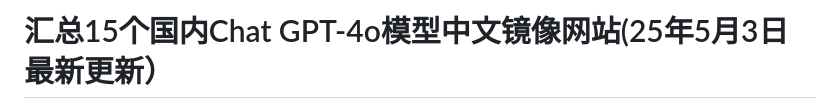
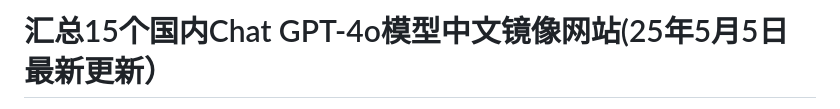
Before and after one commit to Cailailai/gpt-zh, a Markdown page: README.md, the part around the change printed below. GitHub-like rendering.

```diff
--- a/README.md
+++ b/README.md
@@ -1,2 +1,2 @@
-# 汇总15个国内Chat GPT-4o模型中文镜像网站(25年5月3日最新更新）
+# 汇总15个国内Chat GPT-4o模型中文镜像网站(25年5月5日最新更新）
 
```
Also changed, not shown: other parts of README.md (+1 -1 lines).
